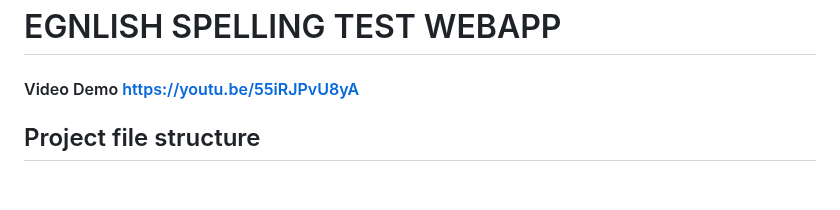
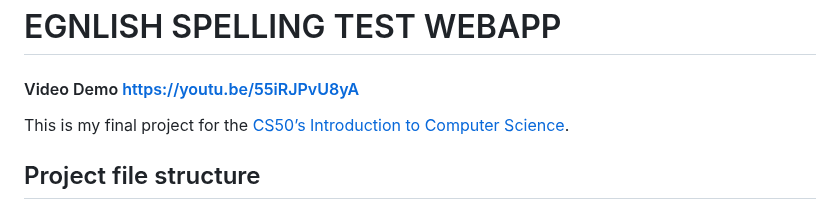
Before and after one commit to serbrio/english-spelling-test-webapp, a Markdown page: README.md, the part around one of its changes. Drawn GitHub-style; blank space fills up the shorter version.

Commit message:
update README: add link to CS50x course

```diff
--- a/README.md
+++ b/README.md
@@ -1,6 +1,7 @@
 # EGNLISH SPELLING TEST WEBAPP
 
 #### Video Demo https://youtu.be/55iRJPvU8yA
+This is my final project for the [CS50’s Introduction to Computer Science](https://cs50.harvard.edu/x/2024/).
 
 ## Project file structure
 + [sql_scripts/](./sql_scripts/)
```
Also changed, not shown: other parts of README.md (+1 -1 lines).
